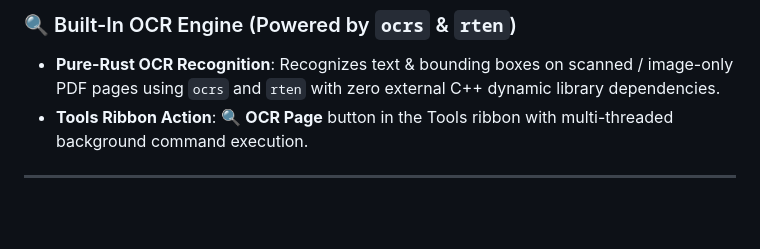
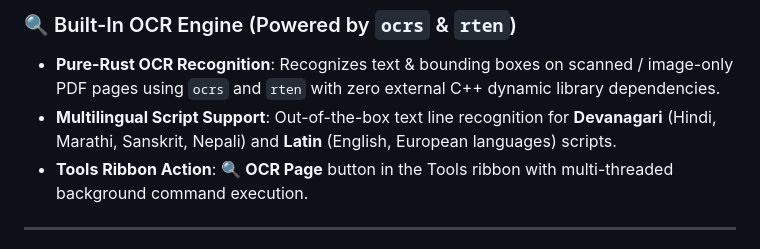
Before and after one commit to SV-stark/PDFbull, a Markdown page: README.md, the part around the change. GitHub-like rendering; blank space fills up the shorter version.

Commit message:
docs: highlight out-of-the-box Devanagari script OCR support in README and CHANGELOG

```diff
--- a/README.md
+++ b/README.md
@@ -139,6 +139,7 @@ Cold-start launch and page rendering timings measured on Windows 11 across vario
 
 ### 🔍 Built-In OCR Engine (Powered by `ocrs` & `rten`)
 - **Pure-Rust OCR Recognition**: Recognizes text & bounding boxes on scanned / image-only PDF pages using `ocrs` and `rten` with zero external C++ dynamic library dependencies.
+- **Multilingual Script Support**: Out-of-the-box text line recognition for **Devanagari** (Hindi, Marathi, Sanskrit, Nepali) and **Latin** (English, European languages) scripts.
 - **Tools Ribbon Action**: 🔍 **OCR Page** button in the Tools ribbon with multi-threaded background command execution.
 
 ---
```
Also changed, not shown: CHANGELOG.md (+1 -1 lines).
